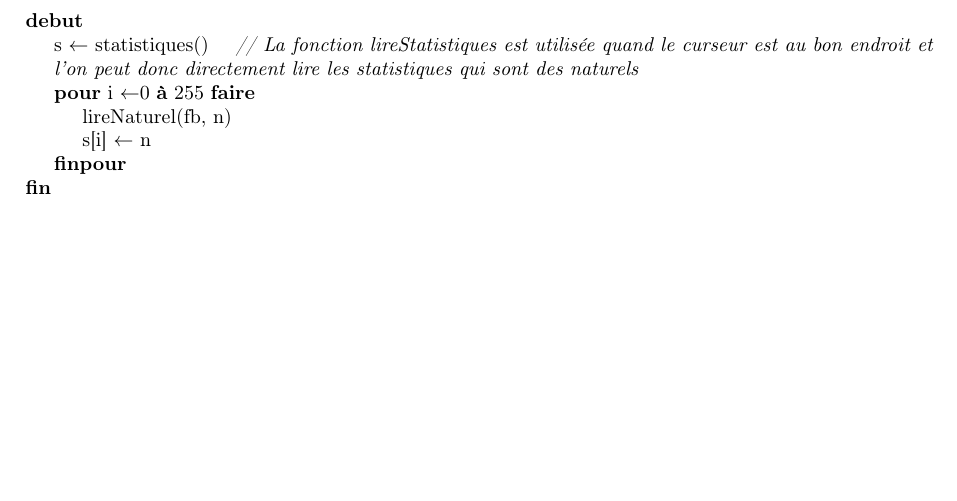
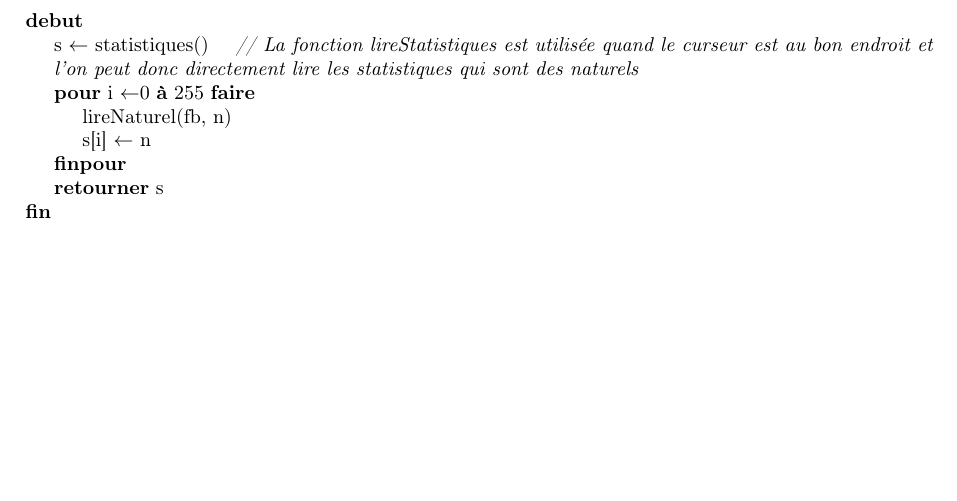
Before and after one commit to thomasbauer76/Compresseur-Huffman, a LaTeX document (latex/main.tex, which reads latex/Decompression/CD_lireStatistiques.tex): part of page 12 of 12, cut so that both start at the same text. Compiled offline with pdfLaTeX.

Commit message:
Ajout du retourner oublié

```diff
--- a/latex/Decompression/CD_lireStatistiques.tex
+++ b/latex/Decompression/CD_lireStatistiques.tex
@@ -9,5 +9,6 @@
     		\instruction{lireNaturel(fb, n)}
         	\affecter{s[i]}{n}
     	}
+    \retourner{s}
     }
 \end{algorithme}
```
